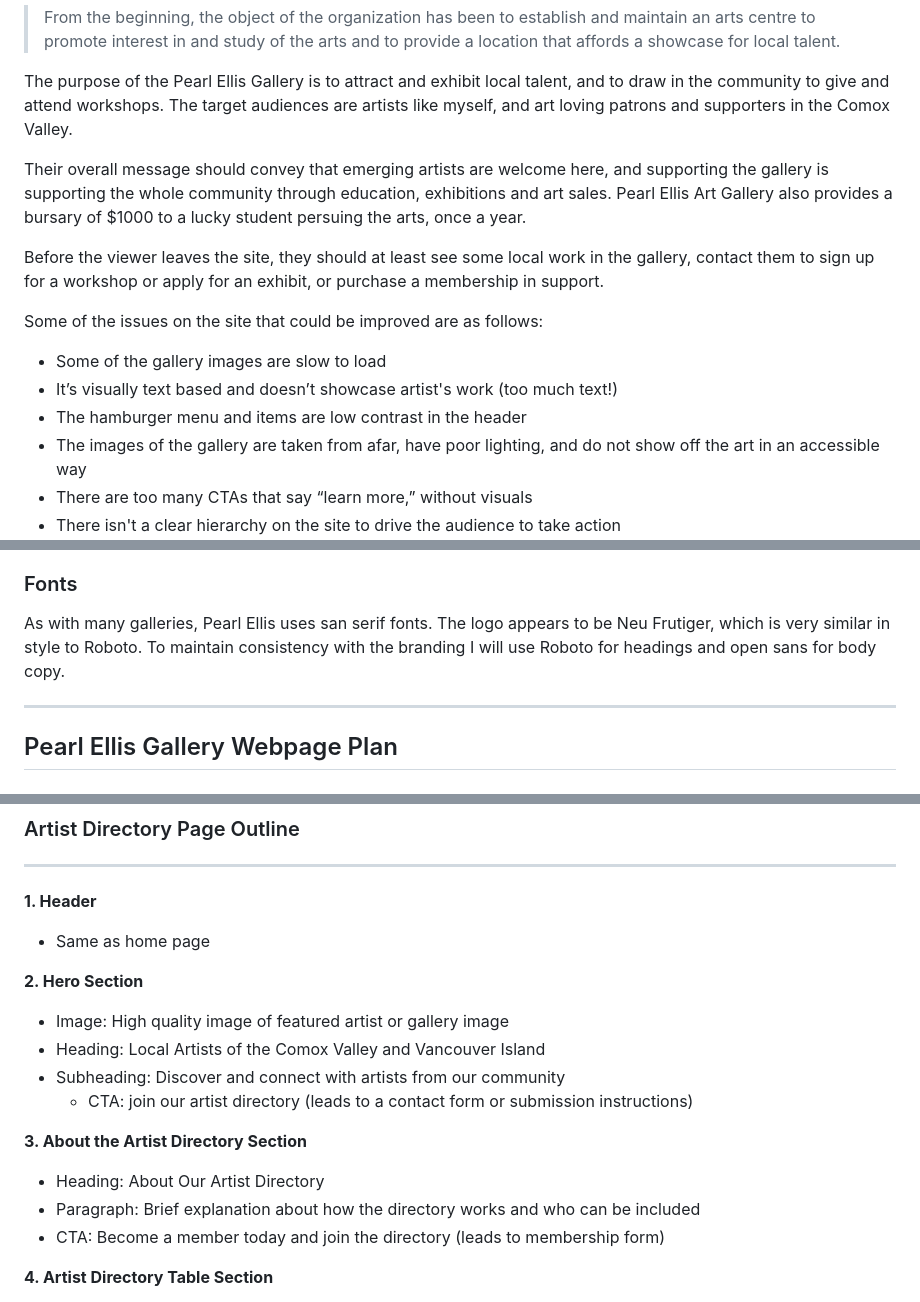
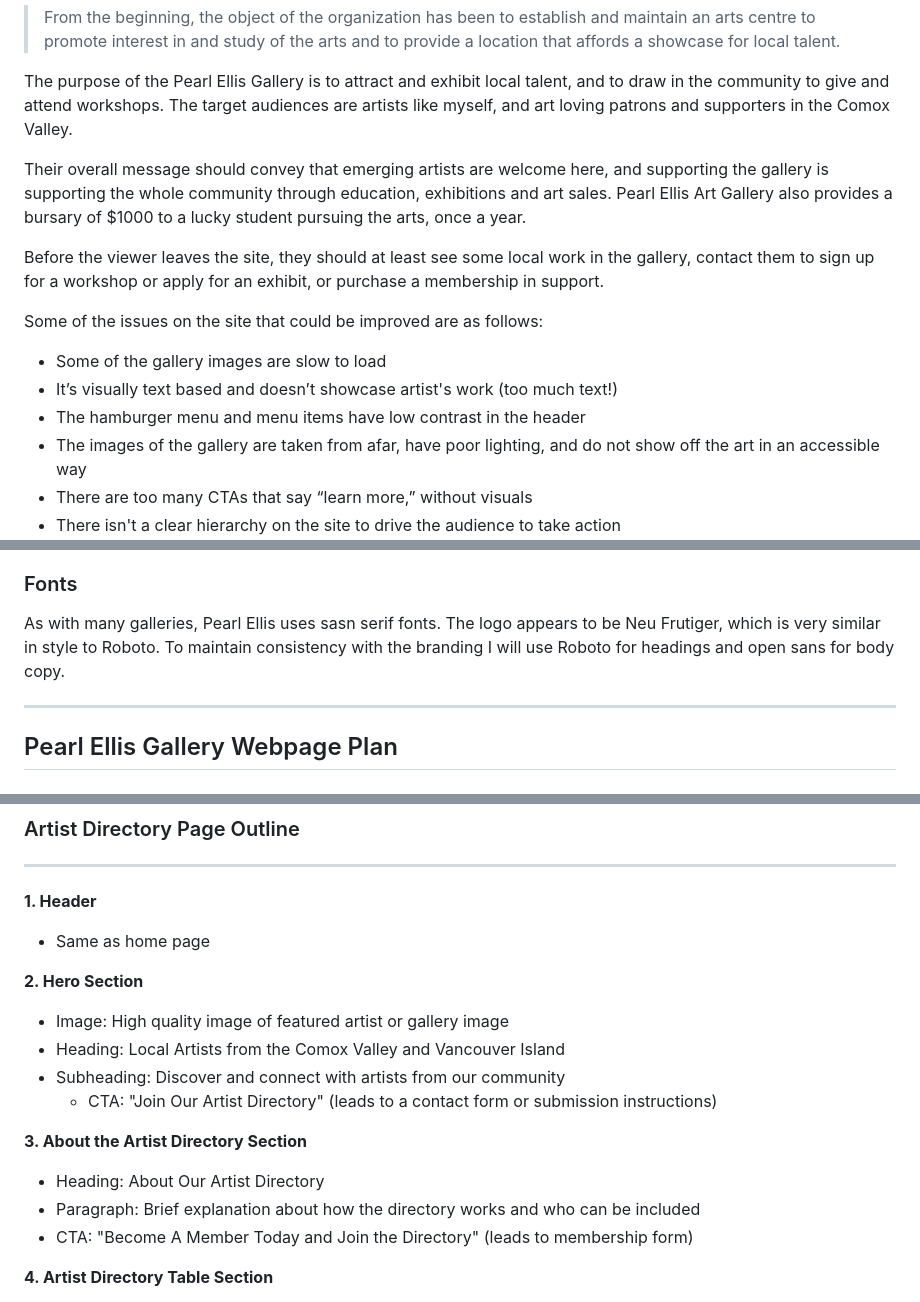
Before and after one commit to nic-dgl103-f24-dlu1/project-LLove-Creator, a Markdown page: README.md, 3 parts joined by grey strips. Drawn GitHub-style.

```diff
--- a/README.md
+++ b/README.md
@@ -12,7 +12,7 @@ The main objective of the gallery is as follows, quoted from the about page:
 
 The purpose of the Pearl Ellis Gallery is to attract and exhibit local talent, and to draw in the community to give and attend workshops. The target audiences are artists like myself, and art loving patrons and supporters in the Comox Valley.
 
-Their overall message should convey that emerging artists are welcome here, and supporting the gallery is supporting the whole community through education, exhibitions and art sales. Pearl Ellis Art Gallery also provides a bursary of $1000 to a lucky student persuing the arts, once a year.
+Their overall message should convey that emerging artists are welcome here, and supporting the gallery is supporting the whole community through education, exhibitions and art sales. Pearl Ellis Art Gallery also provides a bursary of $1000 to a lucky student pursuing the arts, once a year.
 
 Before the viewer leaves the site, they should at least see some local work in the gallery, contact them to sign up for a workshop or apply for an exhibit, or purchase a membership in support.
 
@@ -20,7 +20,7 @@ Some of the issues on the site that could be improved are as follows:
 
 - Some of the gallery images are slow to load
 - It’s visually text based and doesn’t showcase artist's work (too much text!)
-- The hamburger menu and items are low contrast in the header
+- The hamburger menu and menu items have low contrast in the header
 - The images of the gallery are taken from afar, have poor lighting, and do not show off the art in an accessible way
 - There are too many CTAs that say “learn more,” without visuals
 - There isn't a clear hierarchy on the site to drive the audience to take action
@@ -67,7 +67,7 @@ Pearl Ellis has a logo and brand colours I can use for their site. The problem i
 
 ### Fonts
 
-As with many galleries, Pearl Ellis uses san serif fonts. The logo appears to be Neu Frutiger, which is very similar in style to Roboto. To maintain consistency with the branding I will use Roboto for headings and open sans for body copy.
+As with many galleries, Pearl Ellis uses sasn serif fonts. The logo appears to be Neu Frutiger, which is very similar in style to Roboto. To maintain consistency with the branding I will use Roboto for headings and open sans for body copy.
 
 ---
 
@@ -195,15 +195,15 @@ Second footer
 **2. Hero Section**
 
 - Image: High quality image of featured artist or gallery image
-- Heading: Local Artists of the Comox Valley and Vancouver Island
+- Heading: Local Artists from the Comox Valley and Vancouver Island
 - Subheading: Discover and connect with artists from our community
-  - CTA: join our artist directory (leads to a contact form or submission instructions)
+  - CTA: "Join Our Artist Directory" (leads to a contact form or submission instructions)
 
 **3. About the Artist Directory Section**
 
 - Heading: About Our Artist Directory
 - Paragraph: Brief explanation about how the directory works and who can be included
-- CTA: Become a member today and join the directory (leads to membership form)
+- CTA: "Become A Member Today and Join the Directory" (leads to membership form)
 
 **4. Artist Directory Table Section**
 
```
Also changed, not shown: other parts of README.md (+8 -8 lines).
